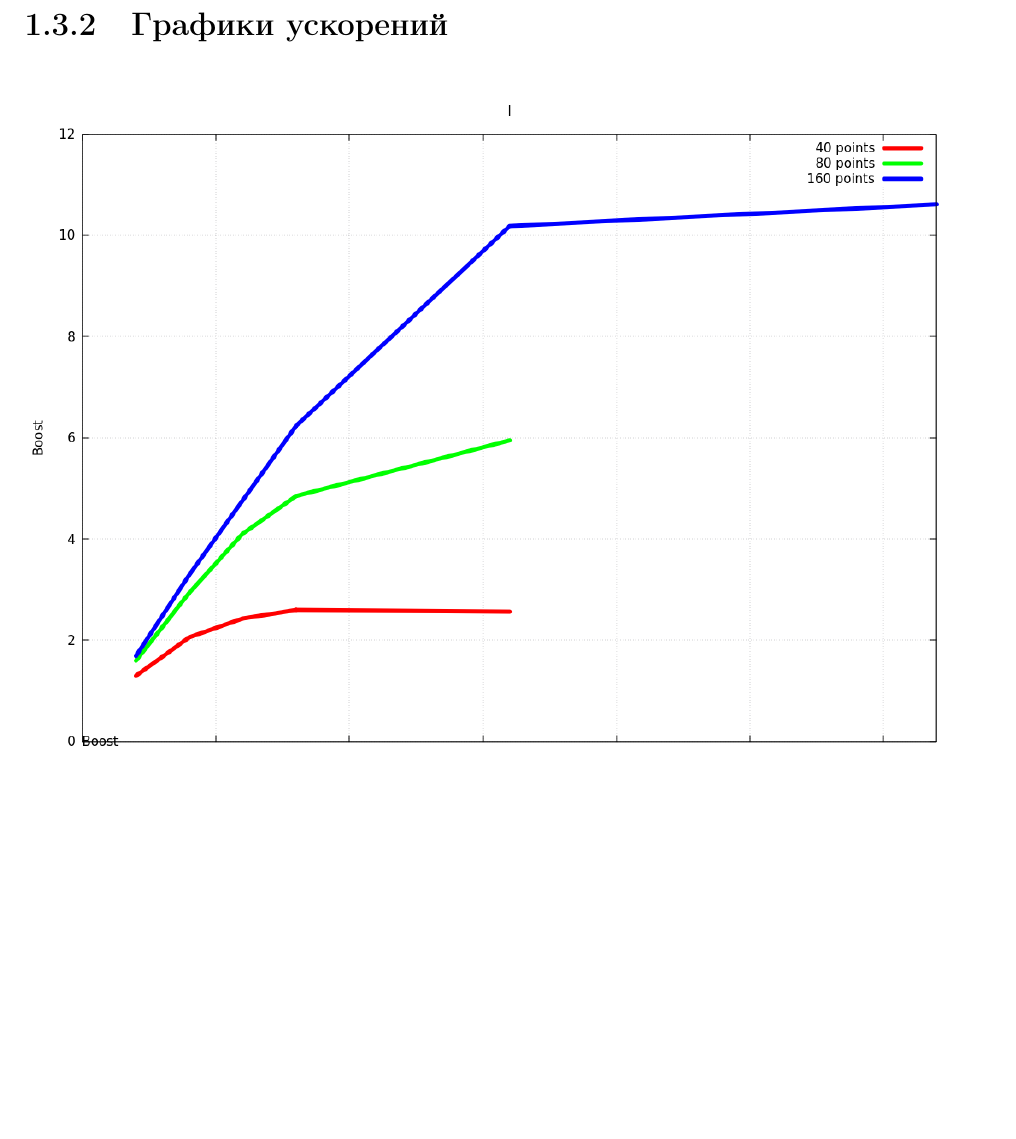
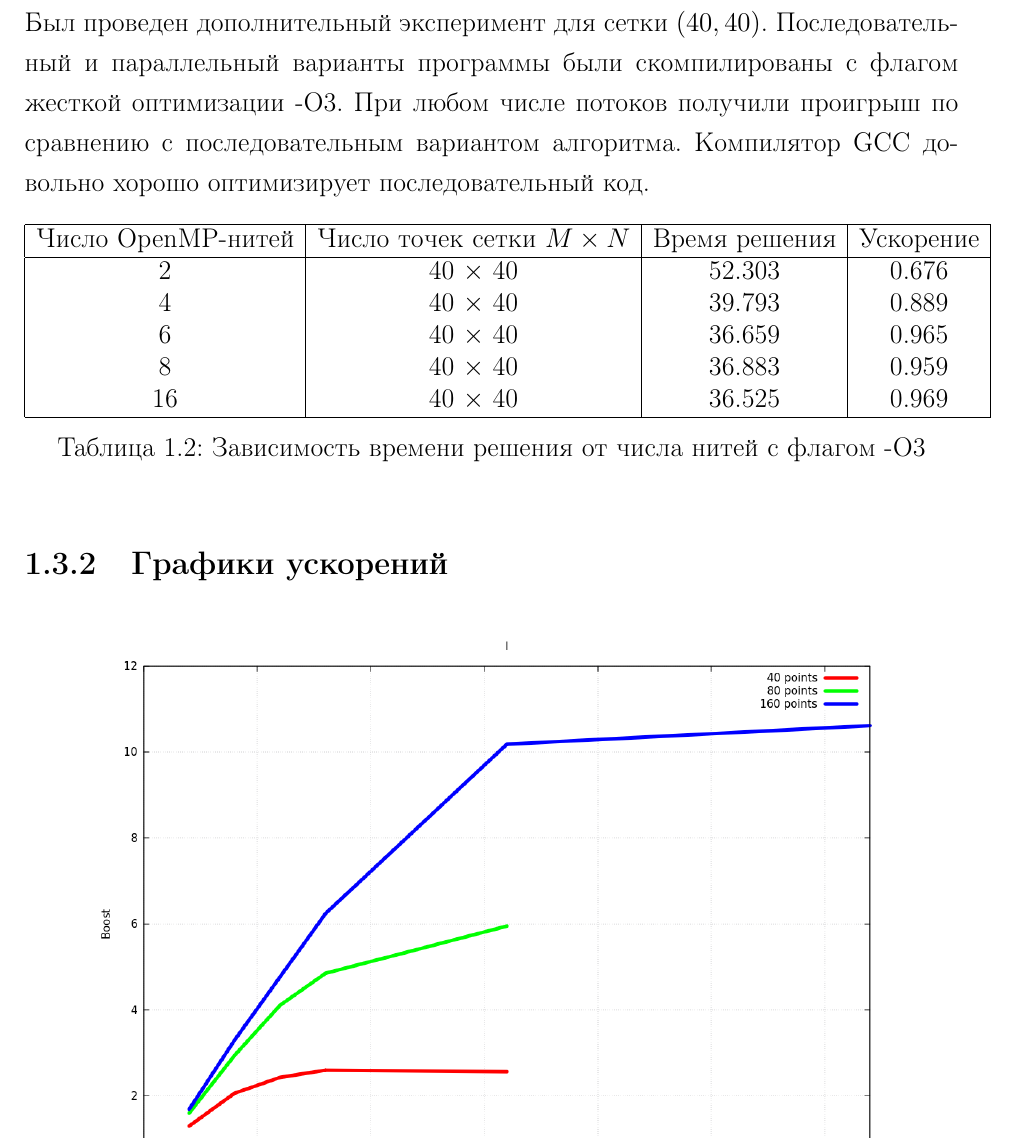
Before and after one commit to hexangel1/SCM-2023, a LaTeX document (latex/report.tex): part of page 9 of 13, cut at the place of the change, the shorter picture padded with empty space. Compiled offline with pdfLaTeX.

Commit message:
results of experiment with -O3 compiler flag added

```diff
--- a/latex/report.tex
+++ b/latex/report.tex
@@ -249,3 +249,25 @@ c некоторой положительной константой \( \delta >
 \end{table}
 
 \newpage
+\noindent
+Был проведен дополнительный эксперимент для сетки \( (40, 40) \).
+Последовательный и параллельный варианты программы были
+скомпилированы с флагом жесткой оптимизации -O3. При любом числе
+потоков получили проигрыш по сравнению с последовательным вариантом
+алгоритма. Компилятор GCC довольно хорошо оптимизирует последовательный код.
+\begin{table}[ht]
+\begin{tabular}{|c|c|c|c|}
+\hline
+Число OpenMP-нитей & Число точек сетки \(M \times N\) &
+Время решения & Ускорение \\
+\hline
+2  & 40 \(\times\) 40 & 52.303 & 0.676 \\
+4  & 40 \(\times\) 40 & 39.793 & 0.889 \\
+6  & 40 \(\times\) 40 & 36.659 & 0.965 \\
+8  & 40 \(\times\) 40 & 36.883 & 0.959 \\
+16 & 40 \(\times\) 40 & 36.525 & 0.969 \\
+\hline
+\end{tabular}
+\caption{Зависимость времени решения от числа нитей c флагом -O3}
+\label{tab2}
+\end{table}
```
Also changed, not shown: report.pdf, latex/report.tex (5 more changed lines).
